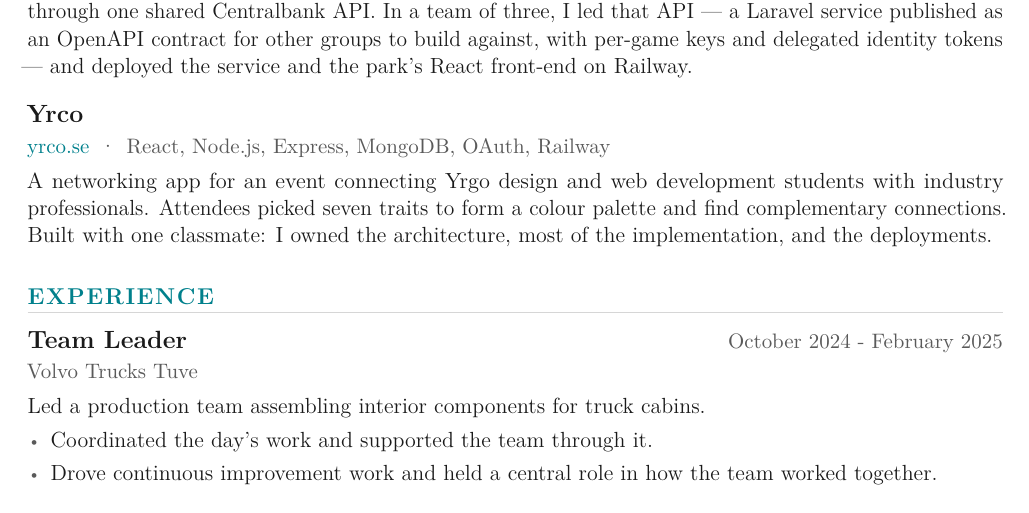
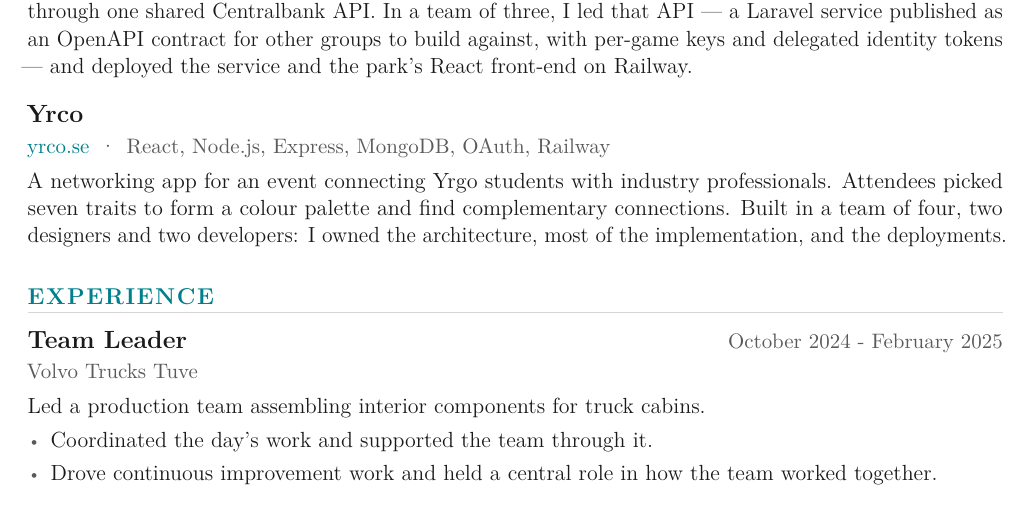
Before and after one commit to amin/amin.github.io, a LaTeX CV (src/cv/amin_cv.tex): part of the page, cut so that both start at the same text. Compiled offline with pdfLaTeX.

Commit message:
docs(cv): say who was on the Yrco team
"Built with one classmate" undersold it. The team was four across two
disciplines — two designers who designed the product, two developers who built
it — which is evidence of working with people whose job is not your job, and
that is worth more on this CV than the headcount it replaces.

Naming the team cost more room than the paragraph had, so the disciplines move
rather than duplicate. The opening sentence used to read "connecting Yrgo design
and web development students", naming both programmes as background about the
event; it now says "Yrgo students", and the twenty-eight characters pay for
naming those same two disciplines where they carry weight instead — in the team
that shipped the thing.

The sentence keeps its colon rather than taking "As one of the developers" as
the site version does, and says "designers" rather than "digital designers".
Both are recoverable here and neither fits: "I owned the architecture" follows
immediately, and the education entry two above already reads "digital design".

Co-Authored-By: Claude Opus 5 <noreply@anthropic.com>

```diff
--- a/src/cv/amin_cv.tex
+++ b/src/cv/amin_cv.tex
@@ -168,7 +168,7 @@
 
 \cvproject{Yrco}{https://yrco.se}{yrco.se}{React, Node.js, Express, MongoDB, OAuth, Railway}
 
-\body{A networking app for an event connecting Yrgo design and web development students with industry professionals. Attendees picked seven traits to form a colour palette and find complementary connections. Built with one classmate: I owned the architecture, most of the implementation, and the deployments.}
+\body{A networking app for an event connecting Yrgo students with industry professionals. Attendees picked seven traits to form a colour palette and find complementary connections. Built in a team of four, two designers and two developers: I owned the architecture, most of the implementation, and the deployments.}
 
 \cvsection{Experience}
 
```
Also changed, not shown: src/cv.pdf.
